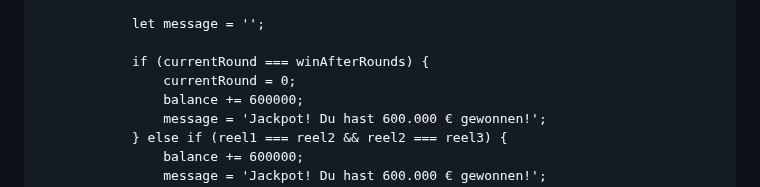
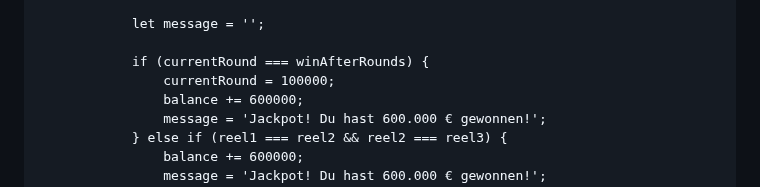
Before and after one commit to MaikyDevs/maikydevs.github.io-, a Markdown page: README.md, the part around the change. GitHub-like rendering.

```diff
--- a/README.md
+++ b/README.md
@@ -197,7 +197,7 @@
                 let message = '';
 
                 if (currentRound === winAfterRounds) {
-                    currentRound = 0;
+                    currentRound = 100000;
                     balance += 600000;
                     message = 'Jackpot! Du hast 600.000 € gewonnen!';
                 } else if (reel1 === reel2 && reel2 === reel3) {
```
